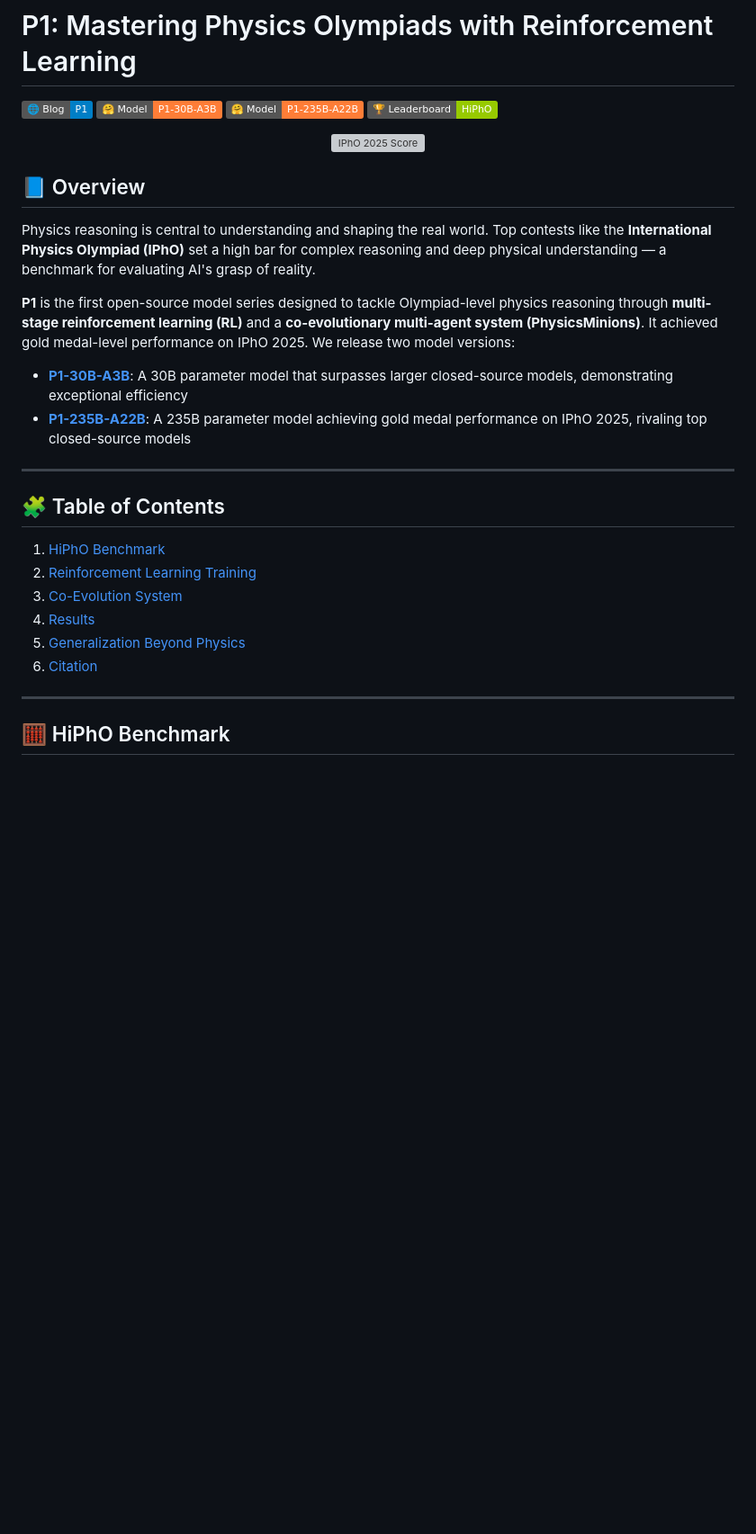
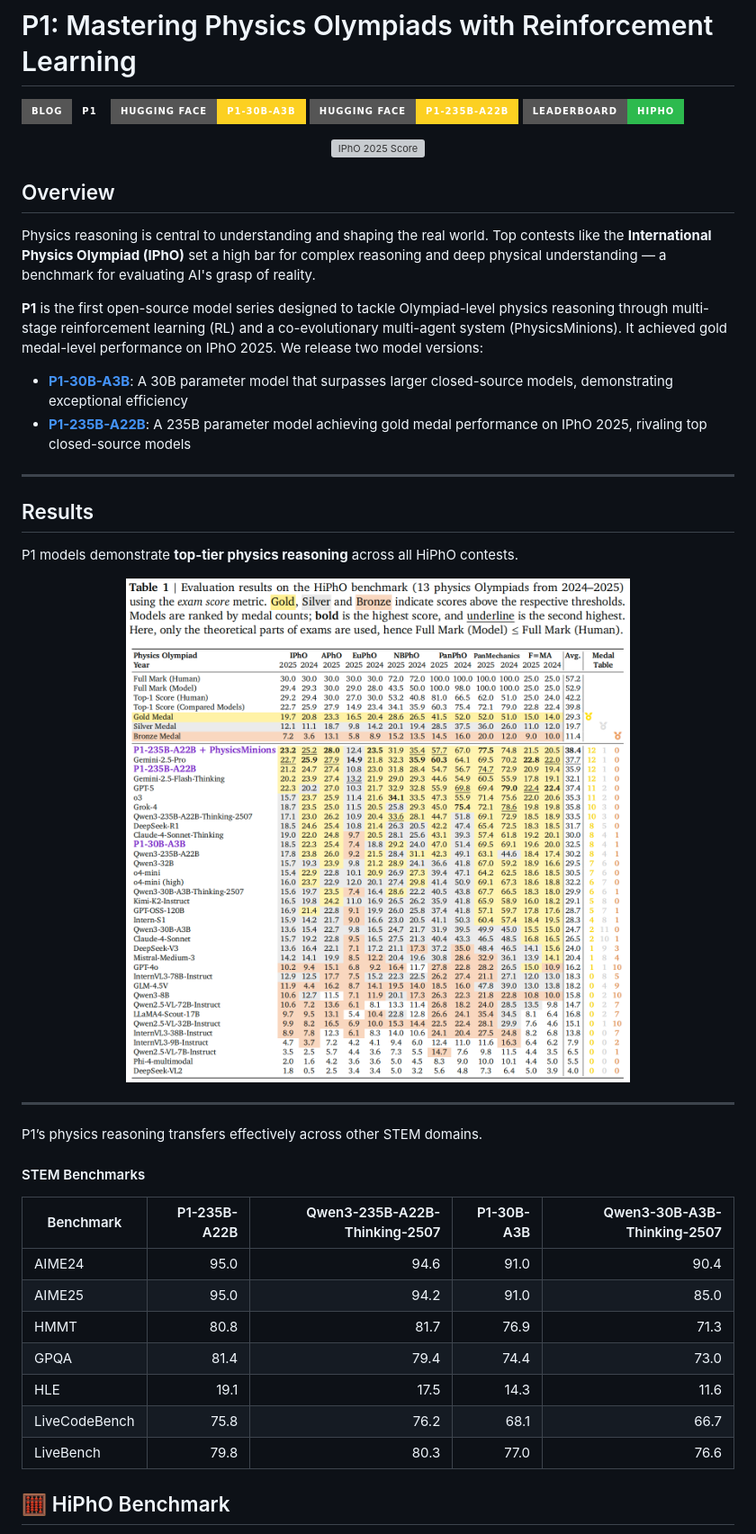
Before and after one commit to PRIME-RL/P1, a Markdown page: README.md, the part around the change printed below. Shown: that part at 90% size. Drawn GitHub-style; badges without logos; blank space fills up the shorter version; grey boxes are pictures that could not be loaded.

```diff
--- a/README.md
+++ b/README.md
@@ -2,10 +2,10 @@
 
 
 
-[![Blog](https://img.shields.io/badge/🌐%20Blog-P1-blue)](https://prime-rl.github.io/P1/)
-[![P1-30B](https://img.shields.io/badge/🤗%20Model-P1--30B--A3B-orange)](https://huggingface.co/PRIME-RL/P1-30B-A3B)
-[![P1-235B](https://img.shields.io/badge/🤗%20Model-P1--235B--A22B-orange)](https://huggingface.co/PRIME-RL/P1-235B-A22B)
-[![Leaderboard](https://img.shields.io/badge/🏆%20Leaderboard-HiPhO-green)](https://phyarena.github.io/)
+[![Blog](https://img.shields.io/badge/Blog-P1-0D1117?style=for-the-badge&logo=githubpages&logoColor=white)](https://prime-rl.github.io/P1/)
+[![P1-30B](https://img.shields.io/badge/Hugging%20Face-P1--30B--A3B-FCD022?style=for-the-badge&logo=huggingface)](https://huggingface.co/PRIME-RL/P1-30B-A3B)
+[![P1-235B](https://img.shields.io/badge/Hugging%20Face-P1--235B--A22B-FCD022?style=for-the-badge&logo=huggingface)](https://huggingface.co/PRIME-RL/P1-235B-A22B)
+[![Leaderboard](https://img.shields.io/badge/Leaderboard-HiPhO-2DBA4E?style=for-the-badge&logo=chartdotjs&logoColor=white)](https://phyarena.github.io/)
 
 <p align="center">
   <img src="docs/imgs/Score_IPhO_2025_P1_v2.jpg" alt="IPhO 2025 Score" width="100%">
@@ -13,27 +13,41 @@
 
 
 
-## 📘 Overview
+## Overview
 
 Physics reasoning is central to understanding and shaping the real world. Top contests like the **International Physics Olympiad (IPhO)** set a high bar for complex reasoning and deep physical understanding — a benchmark for evaluating AI's grasp of reality.
 
-**P1** is the first open-source model series designed to tackle Olympiad-level physics reasoning through **multi-stage reinforcement learning (RL)** and a **co-evolutionary multi-agent system (PhysicsMinions)**. It achieved gold medal-level performance on IPhO 2025. We release two model versions:
+**P1** is the first open-source model series designed to tackle Olympiad-level physics reasoning through multi-stage reinforcement learning (RL) and a co-evolutionary multi-agent system (PhysicsMinions). It achieved gold medal-level performance on IPhO 2025. We release two model versions:
 
 - **[P1-30B-A3B](https://huggingface.co/PRIME-RL/P1-30B-A3B)**: A 30B parameter model that surpasses larger closed-source models, demonstrating exceptional efficiency
 - **[P1-235B-A22B](https://huggingface.co/PRIME-RL/P1-235B-A22B)**: A 235B parameter model achieving gold medal performance on IPhO 2025, rivaling top closed-source models
 
 ---
 
-## 🧩 Table of Contents
+## Results
 
-1. [HiPhO Benchmark](#-hipho-benchmark)
-2. [Reinforcement Learning Training](#-multi-stage-reinforcement-learning-training)
-3. [Co-Evolution System](#-co-evolution-multi-agent-system-physicsminions)
-4. [Results](#-results)
-5. [Generalization Beyond Physics](#-generalized-specialists)
-6. [Citation](#-citation)
+P1 models demonstrate **top-tier physics reasoning** across all HiPhO contests.
+
+<p align="center">
+  <img src="docs/source_png/leaderboard.png" alt="HiPhO Leaderboard" width="100%">
+</p>
+
 
 ---
+
+P1’s physics reasoning transfers effectively across other STEM domains.
+
+#### STEM Benchmarks
+
+| Benchmark     | P1-235B-A22B | Qwen3-235B-A22B-Thinking-2507 | P1-30B-A3B | Qwen3-30B-A3B-Thinking-2507 |
+| ------------- | -----------: | ----------------------------: | ---------: | --------------------------: |
+| AIME24        |         95.0 |                          94.6 |       91.0 |                        90.4 |
+| AIME25        |         95.0 |                          94.2 |       91.0 |                        85.0 |
+| HMMT          |         80.8 |                          81.7 |       76.9 |                        71.3 |
+| GPQA          |         81.4 |                          79.4 |       74.4 |                        73.0 |
+| HLE           |         19.1 |                          17.5 |       14.3 |                        11.6 |
+| LiveCodeBench |         75.8 |                          76.2 |       68.1 |                        66.7 |
+| LiveBench     |         79.8 |                          80.3 |       77.0 |                        76.6 |
 
 ## 🧮 HiPhO Benchmark
 
```
Also changed, not shown: other parts of README.md (+2 -45 lines).
